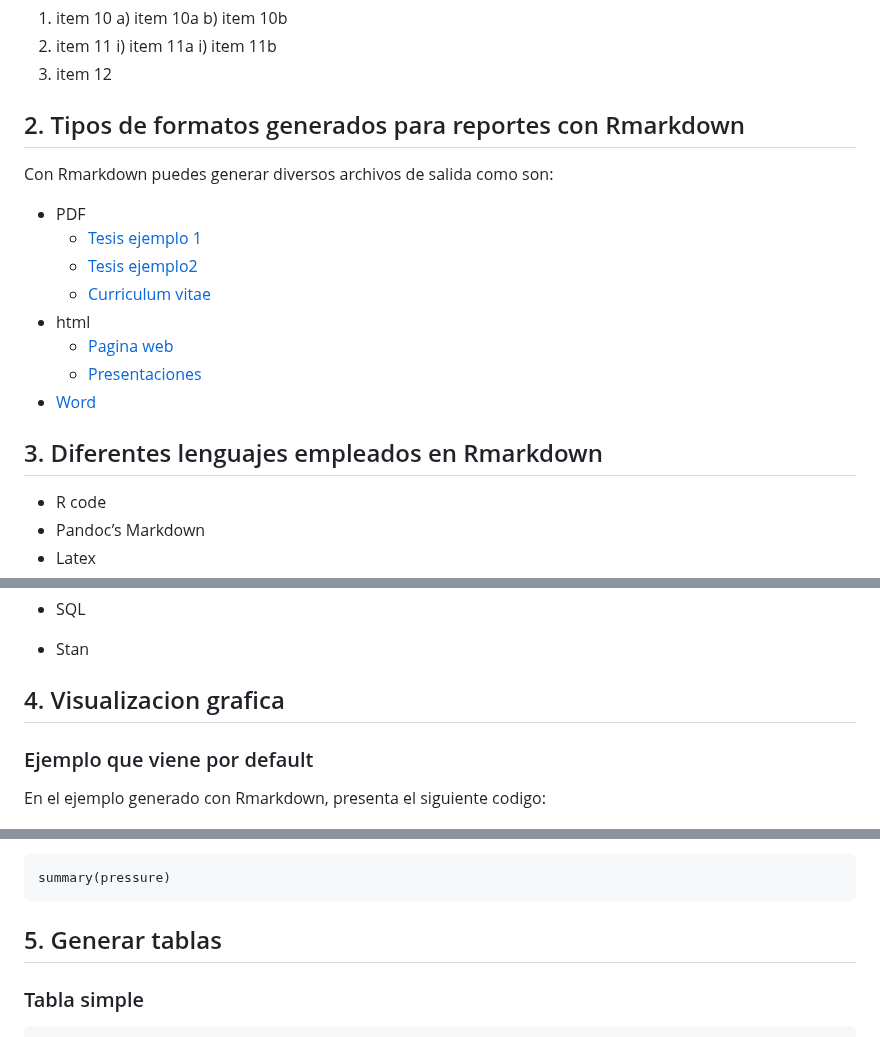
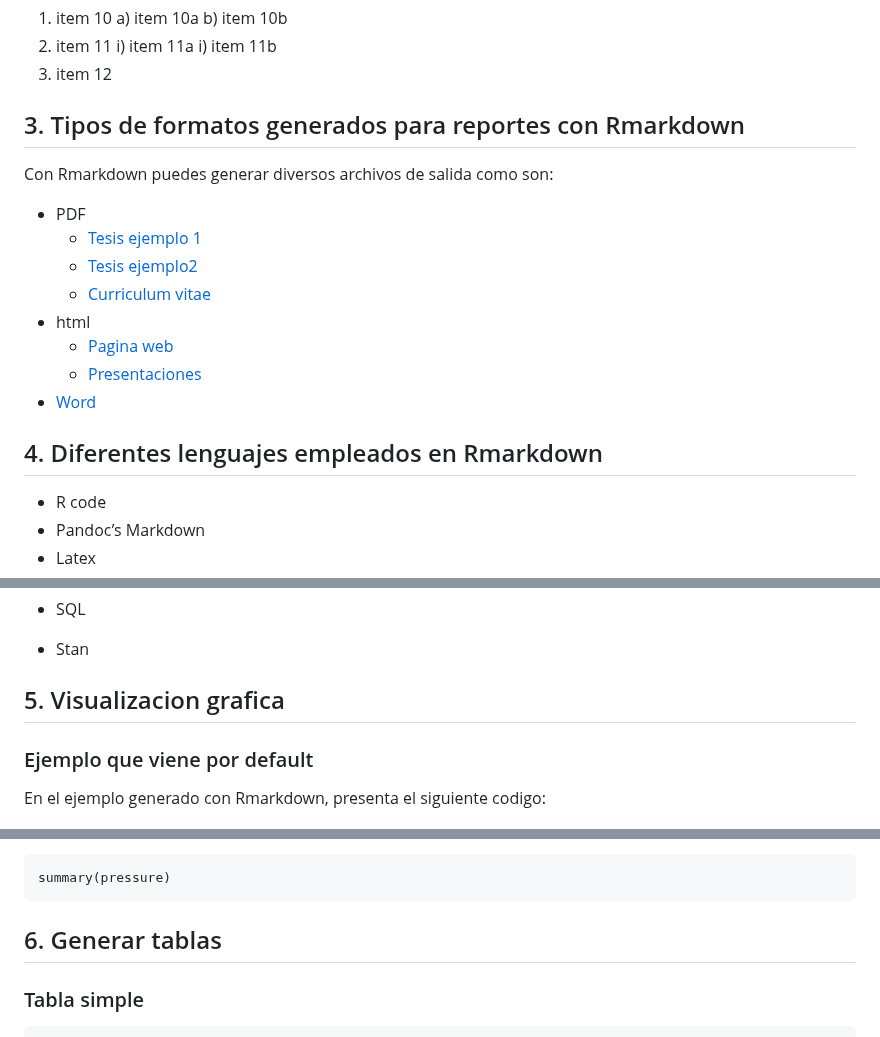
Before and after one commit to EveliaCoss/RNAseq_classFEB2023, a Markdown page: Rmarkdown/README.md, 3 parts joined by grey strips. GitHub-like rendering.

````diff
--- a/Rmarkdown/README.md
+++ b/Rmarkdown/README.md
@@ -141,7 +142,7 @@ Puedes resaltar tu informacion colocando el simbolo `*` antes y despues del text
     i) item 11b
 3) item 12
 
-## 2. Tipos de formatos generados para reportes con Rmarkdown <a name="formatos"></a>
+## 3. Tipos de formatos generados para reportes con Rmarkdown <a name="formatos"></a>
 
 Con Rmarkdown puedes generar diversos archivos de salida como son:
 
@@ -154,7 +155,7 @@ Con Rmarkdown puedes generar diversos archivos de salida como son:
   - [Presentaciones](https://bookdown.org/yihui/rmarkdown/xaringan.html)
 * [Word](https://bookdown.org/yihui/rmarkdown/word-document.html)
 
-## 3. Diferentes lenguajes empleados en Rmarkdown <a name="lenguajes"></a>
+## 4. Diferentes lenguajes empleados en Rmarkdown <a name="lenguajes"></a>
 
 * R code
 * Pandoc’s Markdown
@@ -180,7 +181,7 @@ Dentro de los chunck:
 * SQL
 * Stan
 
-## 4. Visualizacion grafica <a name="grafica"></a>
+## 5. Visualizacion grafica <a name="grafica"></a>
 
 ### Ejemplo que viene por default
 
@@ -238,7 +239,7 @@ Para ver las estadisticas de esta base de datos usamos `summary`:
 summary(pressure)
 ```
 
-## 5. Generar tablas <a name="tablas"></a>
+## 6. Generar tablas <a name="tablas"></a>
 
 ### Tabla simple
 
````
Also changed, not shown: other parts of Rmarkdown/README.md (+46 -24 lines).
